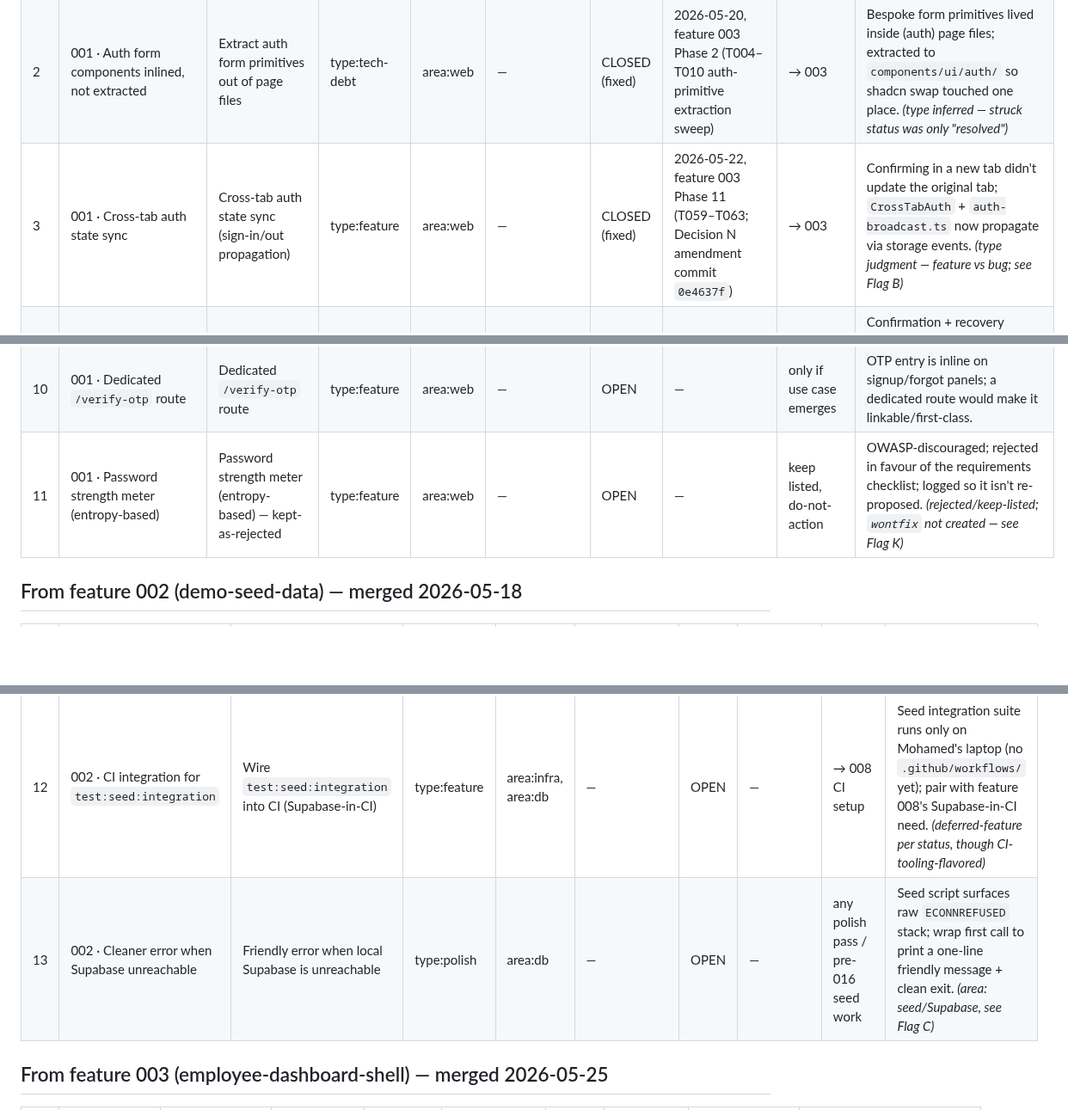
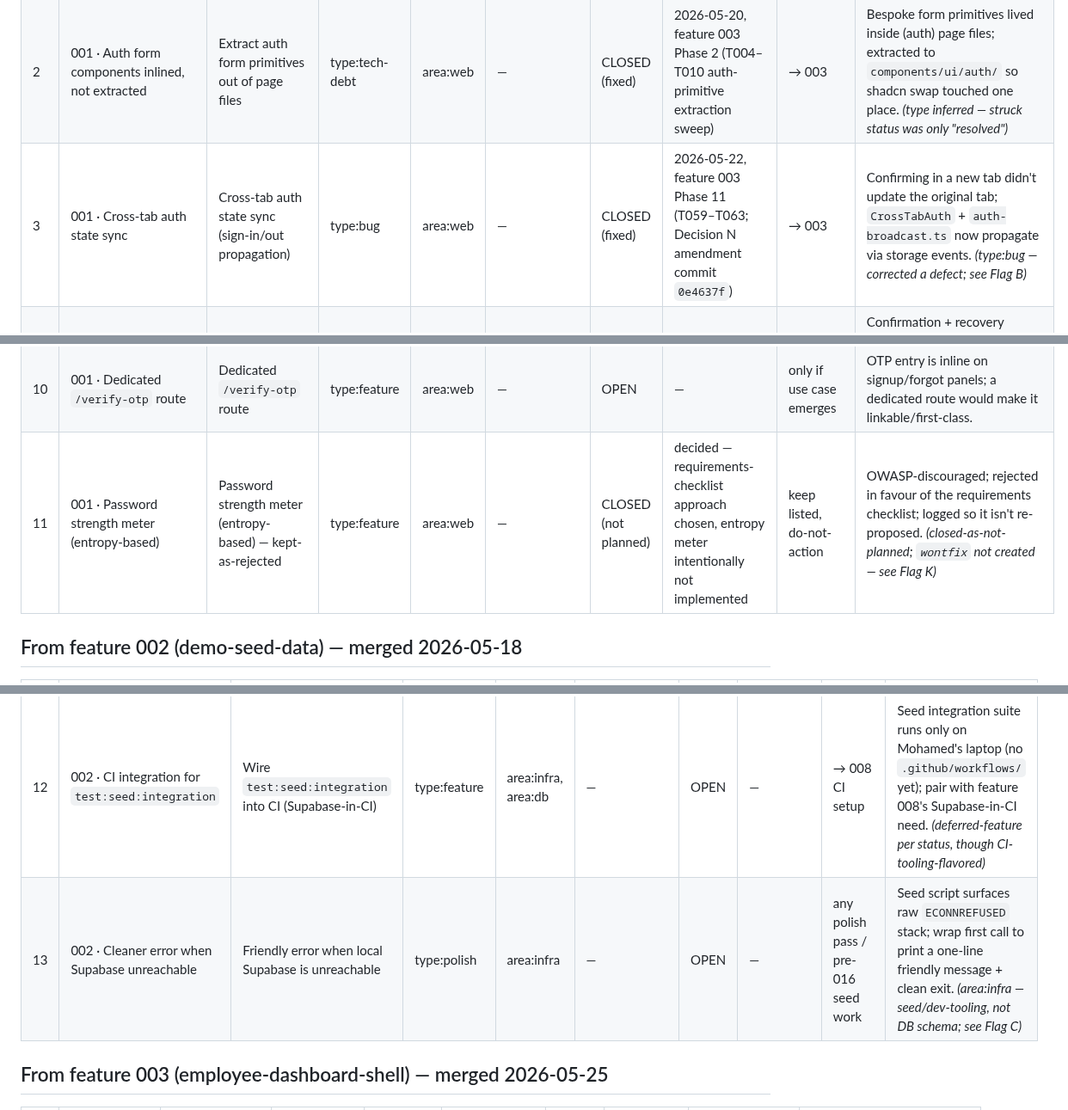
Before and after one commit to mohamedasem318/Serenify, a Markdown page: docs/_issue-migration-plan.md, 3 parts joined by grey strips. Shown at 86% size. GitHub-like rendering; blank space fills up the shorter version.

```diff
--- a/docs/_issue-migration-plan.md
+++ b/docs/_issue-migration-plan.md
@@ -41,7 +41,7 @@
 |---|---|---|---|---|---|---|---|---|---|
 | 1 | 001 · `/login` `?error=expired_link` notice | `/login` does not render the `expired_link` notice | type:bug | area:web | — | CLOSED (fixed) | 2026-05-19, `hotfix/login-expired-link-notice` (login/page.tsx; tests login-page.test.tsx + login-expired-link.spec.ts) | → 001 | PKCE-callback failure redirected to `/login?error=expired_link` but no calm notice rendered; now awaits searchParams + shows amber `role=status`. |
 | 2 | 001 · Auth form components inlined, not extracted | Extract auth form primitives out of page files | type:tech-debt | area:web | — | CLOSED (fixed) | 2026-05-20, feature 003 Phase 2 (T004–T010 auth-primitive extraction sweep) | → 003 | Bespoke form primitives lived inside (auth) page files; extracted to `components/ui/auth/` so shadcn swap touched one place. *(type inferred — struck status was only "resolved")* |
-| 3 | 001 · Cross-tab auth state sync | Cross-tab auth state sync (sign-in/out propagation) | type:feature | area:web | — | CLOSED (fixed) | 2026-05-22, feature 003 Phase 11 (T059–T063; Decision N amendment commit `0e4637f`) | → 003 | Confirming in a new tab didn't update the original tab; `CrossTabAuth` + `auth-broadcast.ts` now propagate via storage events. *(type judgment — feature vs bug; see Flag B)* |
+| 3 | 001 · Cross-tab auth state sync | Cross-tab auth state sync (sign-in/out propagation) | type:bug | area:web | — | CLOSED (fixed) | 2026-05-22, feature 003 Phase 11 (T059–T063; Decision N amendment commit `0e4637f`) | → 003 | Confirming in a new tab didn't update the original tab; `CrossTabAuth` + `auth-broadcast.ts` now propagate via storage events. *(type:bug — corrected a defect; see Flag B)* |
 | 4 | 001 · Supabase email templates carry unused OTP block | Customize Supabase email templates to Serenify voice | type:polish | area:db | — | OPEN | — | → 017 / first real-email env | Confirmation + recovery emails ship generic Supabase boilerplate (magic link + OTP); author `supabase/templates/*.html` + wire via `config.toml`. *(area: Supabase-config, see Flag C)* |
 | 5 | 001 · OTP submit transient-stale-render flake | OTP submit button transient stale-render flake | type:bug | area:web | status:watch | OPEN | — | monitor | First-attempt OTP submit stayed disabled despite valid input; suspected Strict-Mode/HMR dev race; escalate to bug on reproduction. |
 | 6 | 001 · Node 22.11 forces happy-dom + .mts config | Revert to jsdom + `.ts` Vitest config after Node upgrade | type:tech-debt | area:web | — | OPEN | — | → before 005 (overdue — see Flag F) | Node 22.11 can't `require(esm)`; forces `vitest.config.mts` + happy-dom. Upgrade Node 22.13+, revert to jsdom + `.ts`. |
@@ -49,14 +49,14 @@
 | 8 | 001 · HMR WebSocket console spam at 127.0.0.1 | HMR WebSocket failures spam console at 127.0.0.1:3000 | type:polish | area:web | status:watch | OPEN | — | optional | Loading dev at `127.0.0.1` (not `localhost`) breaks HMR WS; optional `allowedDevOrigins` fix. |
 | 9 | 001 · Force re-sign-in after password reset | Optional force re-sign-in after password reset | type:feature | area:web | — | OPEN | — | revisit if corporate deploy needs | Auto-sign-in after PKCE reset today; some security postures prefer forced re-auth; per-deployment config later. |
 | 10 | 001 · Dedicated `/verify-otp` route | Dedicated `/verify-otp` route | type:feature | area:web | — | OPEN | — | only if use case emerges | OTP entry is inline on signup/forgot panels; a dedicated route would make it linkable/first-class. |
-| 11 | 001 · Password strength meter (entropy-based) | Password strength meter (entropy-based) — kept-as-rejected | type:feature | area:web | — | OPEN | — | keep listed, do-not-action | OWASP-discouraged; rejected in favour of the requirements checklist; logged so it isn't re-proposed. *(rejected/keep-listed; `wontfix` not created — see Flag K)* |
+| 11 | 001 · Password strength meter (entropy-based) | Password strength meter (entropy-based) — kept-as-rejected | type:feature | area:web | — | CLOSED (not planned) | decided — requirements-checklist approach chosen, entropy meter intentionally not implemented | keep listed, do-not-action | OWASP-discouraged; rejected in favour of the requirements checklist; logged so it isn't re-proposed. *(closed-as-not-planned; `wontfix` not created — see Flag K)* |
 
 ## From feature 002 (demo-seed-data) — merged 2026-05-18
 
 | # | BACKLOG anchor | Proposed title | type | area(s) | priority/status | State | Resolution (if closed) | Target feature | One-line body summary |
 |---|---|---|---|---|---|---|---|---|---|
 | 12 | 002 · CI integration for `test:seed:integration` | Wire `test:seed:integration` into CI (Supabase-in-CI) | type:feature | area:infra, area:db | — | OPEN | — | → 008 CI setup | Seed integration suite runs only on Mohamed's laptop (no `.github/workflows/` yet); pair with feature 008's Supabase-in-CI need. *(deferred-feature per status, though CI-tooling-flavored)* |
-| 13 | 002 · Cleaner error when Supabase unreachable | Friendly error when local Supabase is unreachable | type:polish | area:db | — | OPEN | — | any polish pass / pre-016 seed work | Seed script surfaces raw `ECONNREFUSED` stack; wrap first call to print a one-line friendly message + clean exit. *(area: seed/Supabase, see Flag C)* |
+| 13 | 002 · Cleaner error when Supabase unreachable | Friendly error when local Supabase is unreachable | type:polish | area:infra | — | OPEN | — | any polish pass / pre-016 seed work | Seed script surfaces raw `ECONNREFUSED` stack; wrap first call to print a one-line friendly message + clean exit. *(area:infra — seed/dev-tooling, not DB schema; see Flag C)* |
 
 ## From feature 003 (employee-dashboard-shell) — merged 2026-05-25
 
```
Also changed, not shown: other parts of docs/_issue-migration-plan.md (+36 -28 lines).
